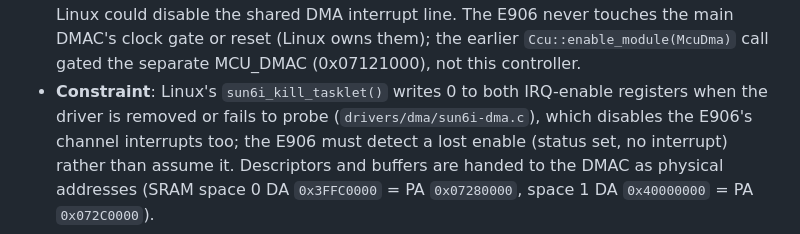
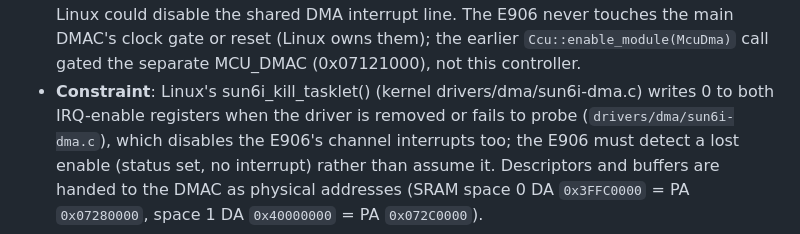
Before and after one commit to tcmichals/AbstractX, a Markdown page: targets/allwinner_e906/SPECIFICATION.md, the part around the change. Rendered like a GitHub page.

Commit message:
spec: name the Linux kernel function as text, not as repo code (drift check) [SPEC-E906-HAL-01]
Correction: the message of a3284dd says the host ctest passed; it did not.
py_test_spectrace_matrix failed (drift: `sun6i_kill_tasklet` written as
code but it is a kernel function, not in this repo). With this change:
host ctest (Studio GUI tests excluded) 51/51.

```diff
--- a/targets/allwinner_e906/SPECIFICATION.md
+++ b/targets/allwinner_e906/SPECIFICATION.md
@@ -512,7 +512,7 @@ and by `testFreeRTOS` (cubie-a5e, 2026-10-20). Numbers not in this table are not
   disable the shared DMA interrupt line. The E906 never touches the main DMAC's clock gate or
   reset (Linux owns them); the earlier `Ccu::enable_module(McuDma)` call gated the separate
   MCU_DMAC (0x07121000), not this controller.
-* **Constraint**: Linux's `sun6i_kill_tasklet()` writes 0 to both IRQ-enable registers when the
+* **Constraint**: Linux's sun6i_kill_tasklet() (kernel drivers/dma/sun6i-dma.c) writes 0 to both IRQ-enable registers when the
   driver is removed or fails to probe (`drivers/dma/sun6i-dma.c`), which disables the E906's
   channel interrupts too; the E906 must detect a lost enable (status set, no interrupt) rather
   than assume it. Descriptors and buffers are handed to the DMAC as physical
```
